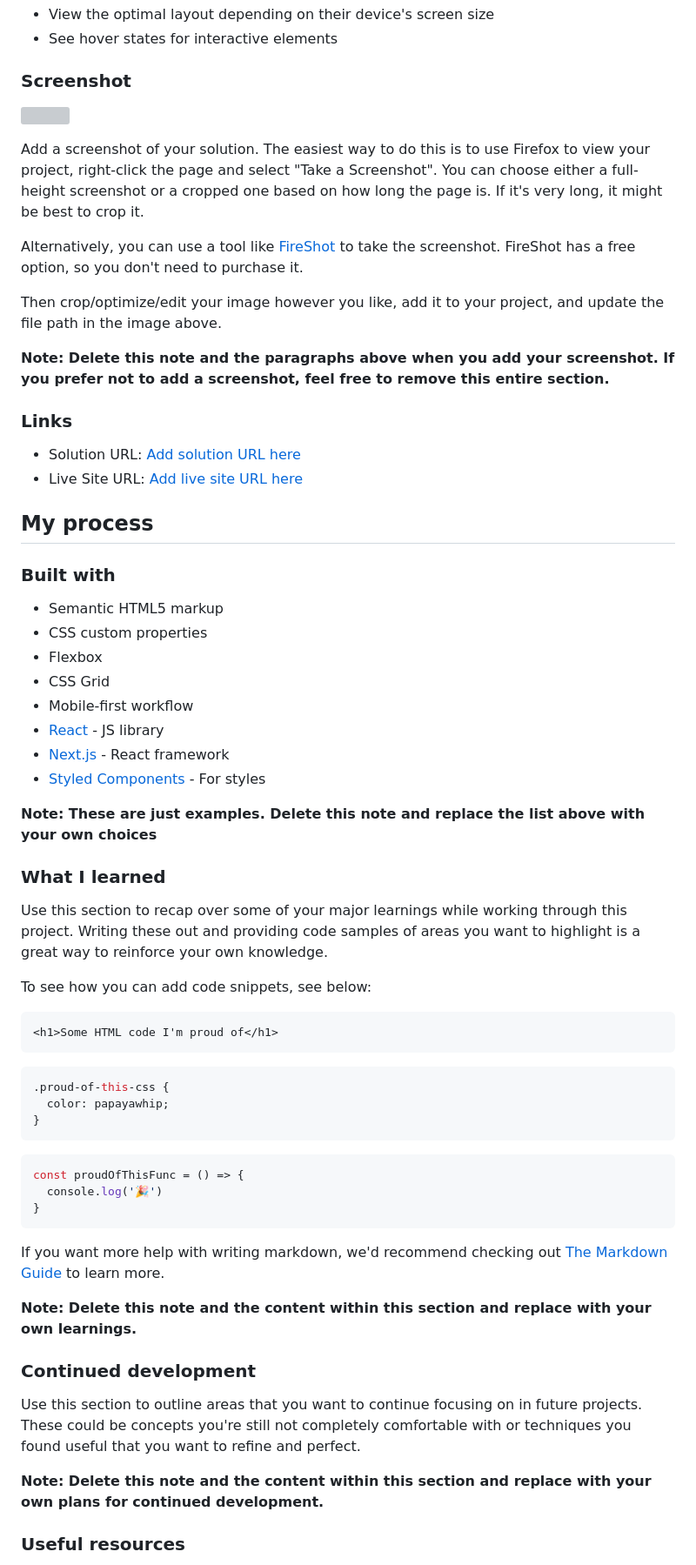
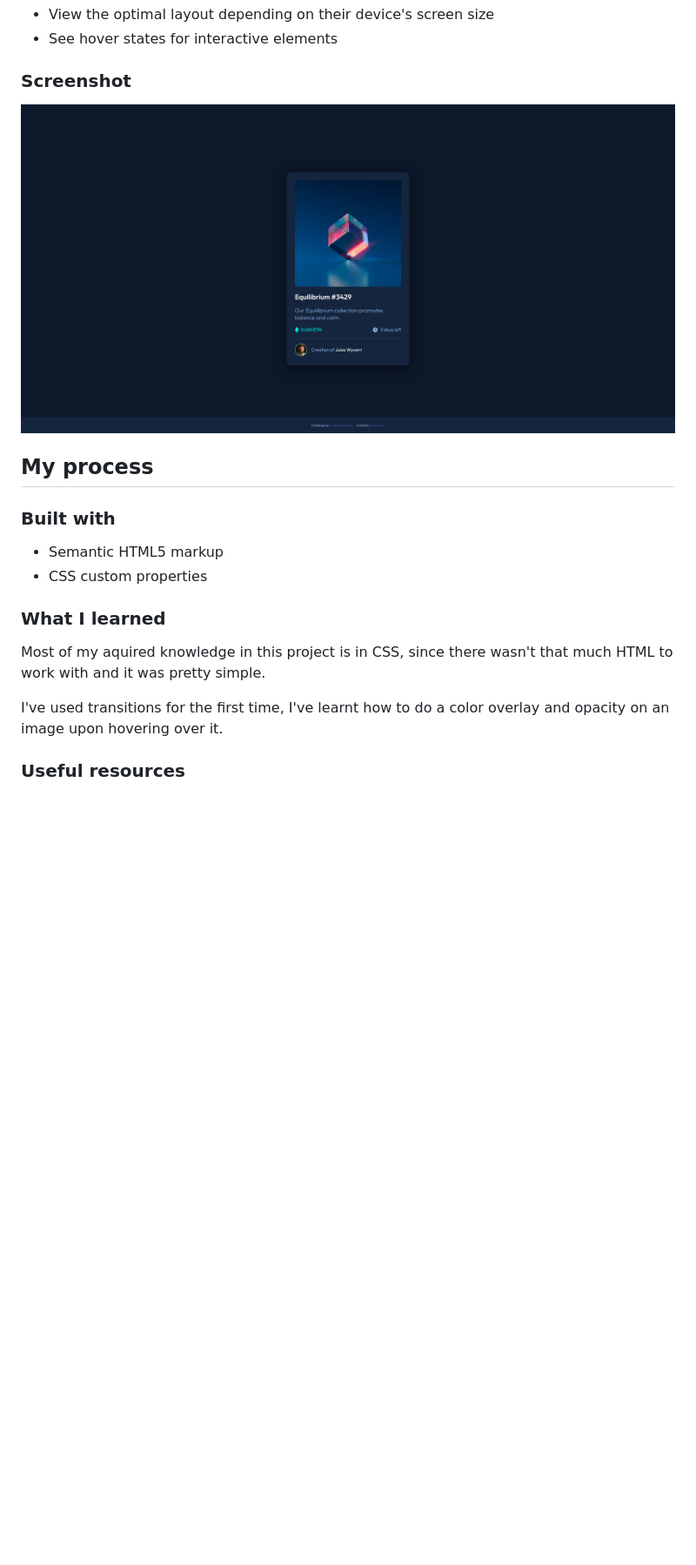
Before and after one commit to Malcewicz/nft-preview-card, a Markdown page: README-template.md, the part around the change printed below. Shown: that part at 87% size. GitHub-like rendering; pictures changed too: images/screenshot.png (added); blank space fills up the shorter version; grey boxes are pictures that could not be loaded.

````diff
--- a/README-template.md
+++ b/README-template.md
@@ -29,20 +26,7 @@ Users should be able to:
 
 ### Screenshot
 
-![](./screenshot.jpg)
-
-Add a screenshot of your solution. The easiest way to do this is to use Firefox to view your project, right-click the page and select "Take a Screenshot". You can choose either a full-height screenshot or a cropped one based on how long the page is. If it's very long, it might be best to crop it.
-
-Alternatively, you can use a tool like [FireShot](https://getfireshot.com/) to take the screenshot. FireShot has a free option, so you don't need to purchase it.
-
-Then crop/optimize/edit your image however you like, add it to your project, and update the file path in the image above.
-
-**Note: Delete this note and the paragraphs above when you add your screenshot. If you prefer not to add a screenshot, feel free to remove this entire section.**
-
-### Links
-
-- Solution URL: [Add solution URL here](https://your-solution-url.com)
-- Live Site URL: [Add live site URL here](https://your-live-site-url.com)
+![](/images/screenshot.png)
 
 ## My process
 
@@ -50,44 +34,13 @@ Then crop/optimize/edit your image however you like, add it to your project, and
 
 - Semantic HTML5 markup
 - CSS custom properties
-- Flexbox
-- CSS Grid
-- Mobile-first workflow
-- [React](https://reactjs.org/) - JS library
-- [Next.js](https://nextjs.org/) - React framework
-- [Styled Components](https://styled-components.com/) - For styles
-
-**Note: These are just examples. Delete this note and replace the list above with your own choices**
 
 ### What I learned
 
-Use this section to recap over some of your major learnings while working through this project. Writing these out and providing code samples of areas you want to highlight is a great way to reinforce your own knowledge.
+Most of my aquired knowledge in this project is in CSS, since there wasn't that much HTML to work with and it was pretty simple.
 
-To see how you can add code snippets, see below:
-
-```html
-<h1>Some HTML code I'm proud of</h1>
-```
-```css
-.proud-of-this-css {
-  color: papayawhip;
-}
-```
-```js
-const proudOfThisFunc = () => {
-  console.log('🎉')
-}
-```
-
-If you want more help with writing markdown, we'd recommend checking out [The Markdown Guide](https://www.markdownguide.org/) to learn more.
-
-**Note: Delete this note and the content within this section and replace with your own learnings.**
-
-### Continued development
-
-Use this section to outline areas that you want to continue focusing on in future projects. These could be concepts you're still not completely comfortable with or techniques you found useful that you want to refine and perfect.
-
-**Note: Delete this note and the content within this section and replace with your own plans for continued development.**
+I've used transitions for the first time,
+I've learnt how to do a color overlay and opacity on an image upon hovering over it.
 
 ### Useful resources
 
````
Also changed, not shown: other parts of README-template.md (+3 -18 lines), 1 other file.
